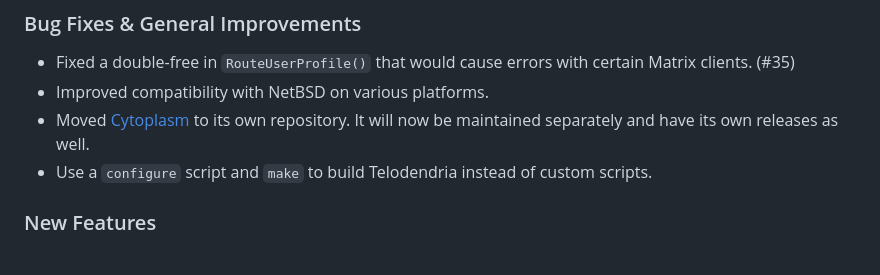
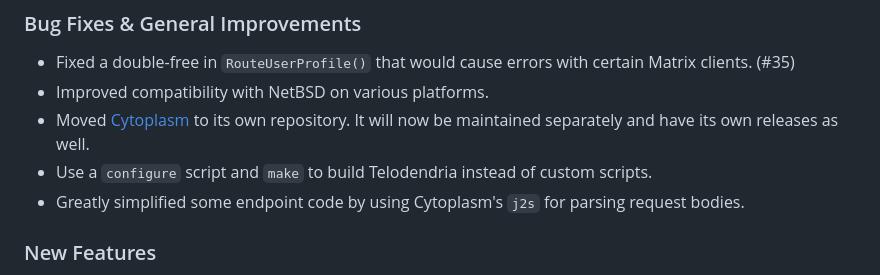
Before and after one commit to Telodendria/Telodendria, a Markdown page: docs/CHANGELOG.md, the part around the change. Rendered like a GitHub page.

Commit message:
Update change log.

```diff
--- a/docs/CHANGELOG.md
+++ b/docs/CHANGELOG.md
@@ -38,6 +38,8 @@ with certain Matrix clients. (#35)
 will now be maintained separately and have its own releases as well.
 - Use a `configure` script and `make` to build Telodendria instead of
 custom scripts.
+- Greatly simplified some endpoint code by using Cytoplasm's `j2s` for
+parsing request bodies.
 
 ### New Features
 
```
